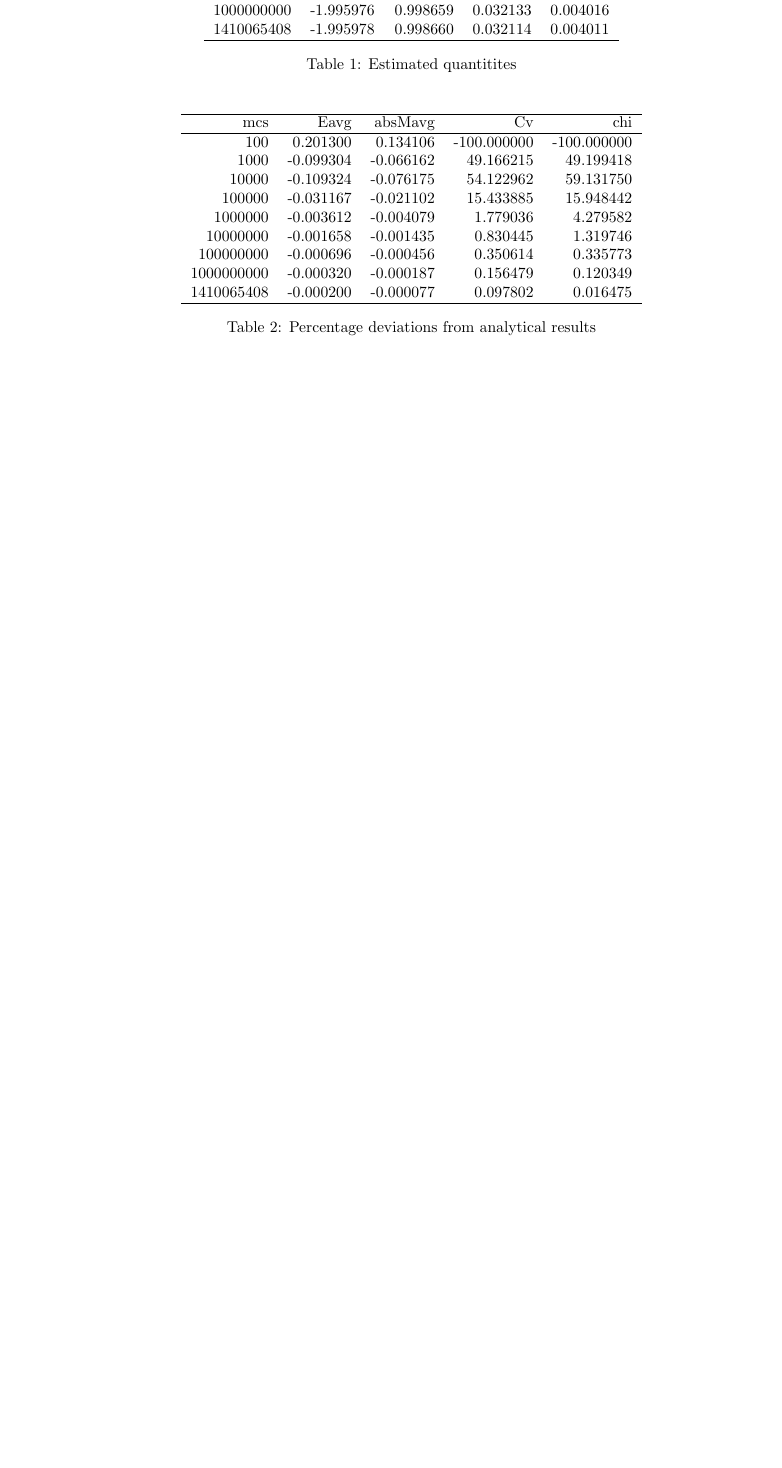
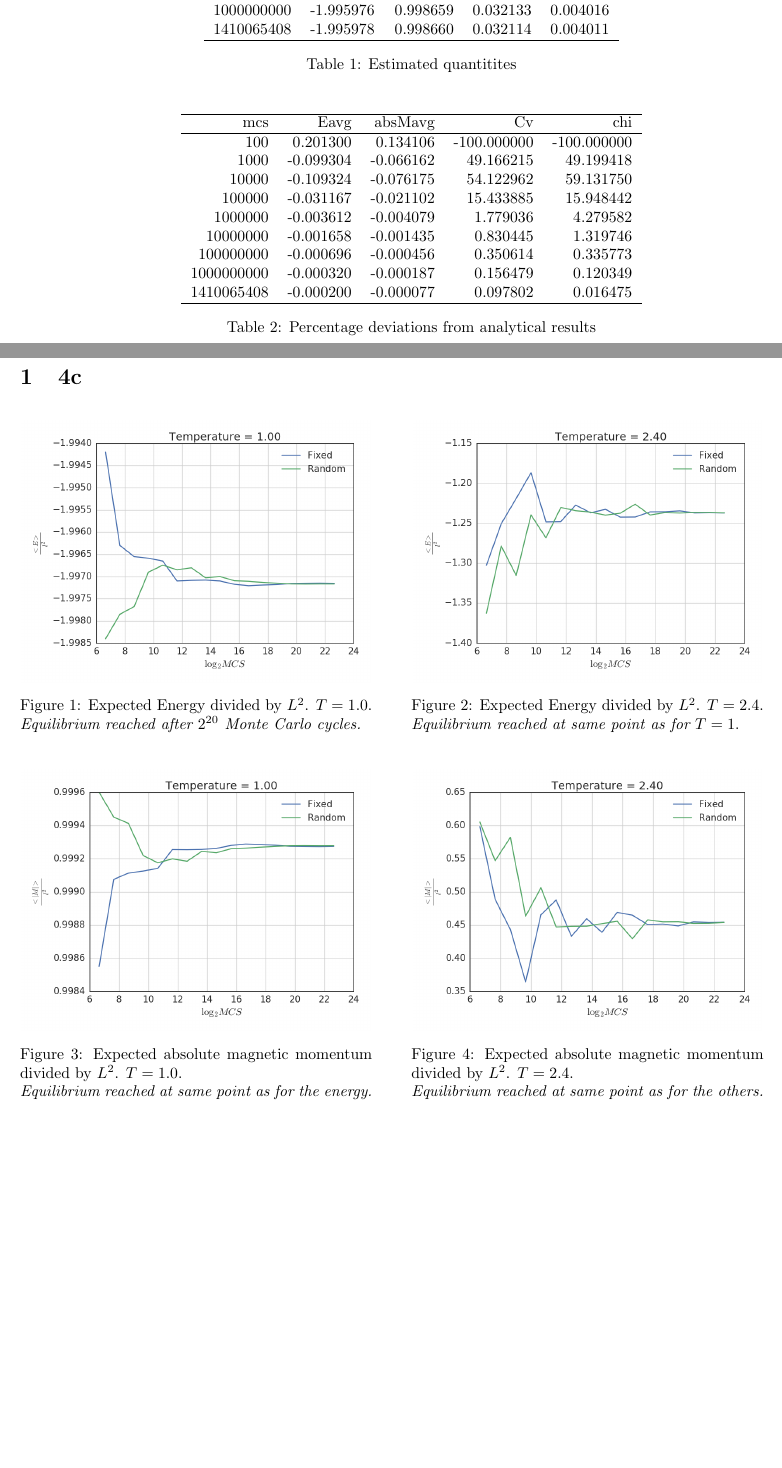
Before and after one commit to kaaja/ComputationalPhysics, a LaTeX document (project4/report/project4FiguresTables.tex): part of the page before the commit and two parts of pages 1 and 2 of 3 after it, the two joined at a grey line, cut so that both start at the same text, the shorter picture padded with empty space. The pictures show the PDF file project4/report/project4FiguresTables.pdf that the author committed with the source.

Commit message:
Figures 4c

```diff
--- a/project4/report/project4FiguresTables.tex
+++ b/project4/report/project4FiguresTables.tex
@@ -127,4 +127,50 @@
 	\label{fig:4b2}
 \end{table}
 
+\section{4c}
+
+\begin{minipage}{.45\textwidth}
+	\begin{figure}[H]
+		\centering
+		\includegraphics[width=0.99\textwidth]{/home/karl/doc/subj/att/fys4150/project4/resultsKeep/4cEnergy1.png}
+		\caption{Expected Energy divided by $L^2$. $T=1.0$. \\ \textit{Equilibrium reached after $2^{20}$ Monte Carlo cycles.}}
+		\label{1}
+	\end{figure}
+\end{minipage}\hfill
+\begin{minipage}{.45\textwidth}
+	\begin{figure}[H]
+		\centering
+		\includegraphics[width=0.99\textwidth]{/home/karl/doc/subj/att/fys4150/project4/resultsKeep/4cEnergy24.png}
+		\caption{Expected Energy divided by $L^2$. $T = 2.4$. \\ \textit{Equilibrium reached at same point as for $T=1$}.}
+		\label{1}
+	\end{figure}
+\end{minipage}\hfill
+\vspace{2ex}
+
+\begin{minipage}{.45\textwidth}
+	\begin{figure}[H]
+		\centering
+		\includegraphics[width=0.99\textwidth]{/home/karl/doc/subj/att/fys4150/project4/resultsKeep/4cMoment1.png}
+		\caption{Expected absolute magnetic momentum divided by $L^2$. $T = 1.0$. \\ \textit{Equilibrium reached at same point as for the energy.}}
+		\label{1}
+	\end{figure}
+\end{minipage}\hfill
+\begin{minipage}{.45\textwidth}
+	\begin{figure}[H]
+		\centering
+		\includegraphics[width=0.99\textwidth]{/home/karl/doc/subj/att/fys4150/project4/resultsKeep/4cMoment24.png}
+		\caption{Expected absolute magnetic momentum divided by $L^2$. $T = 2.4$. \\ \textit{Equilibrium reached at same point as for the others.}}
+		\label{1}
+	\end{figure}
+\end{minipage}\hfill
+\vspace{2ex}
+
+\begin{figure}[H]
+	\centering
+	\includegraphics[width=0.6\textwidth]{/home/karl/doc/subj/att/fys4150/project4/resultsKeep/4cAcceptedMoves.png}
+	\caption{Accepted moved divided by $L^2$. \\ \textit{}}
+	\label{1}
+\end{figure}
+
+
 \end{document}
```
Also changed, not shown: project4/report/project4FiguresTables.pdf, project4/resultsKeep/4cAcceptedMoves.png (added), project4/resultsKeep/4cAcceptedMoves1.png (added), project4/resultsKeep/4cAcceptedMoves24.png (added), project4/resultsKeep/4cEnergy1.png (added), project4/resultsKeep/4cEnergy24.png (added), project4/resultsKeep/4cMoment1.png (added), project4/resultsKeep/4cMoment24.png (added), 3 other files.
